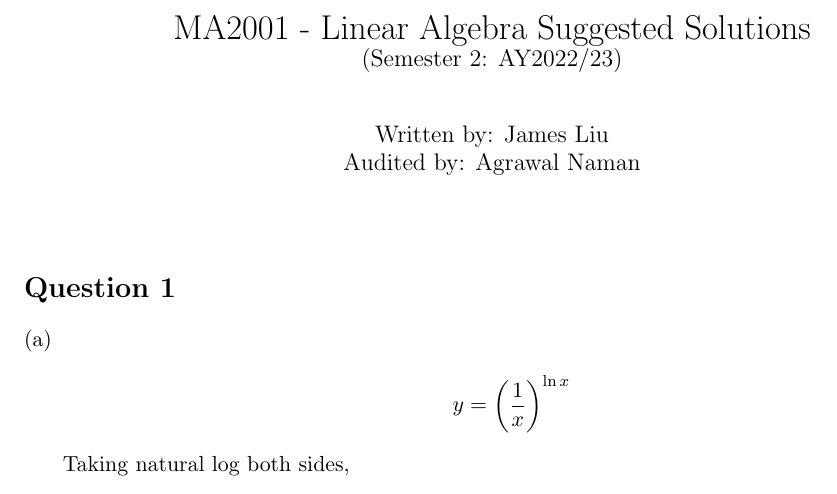
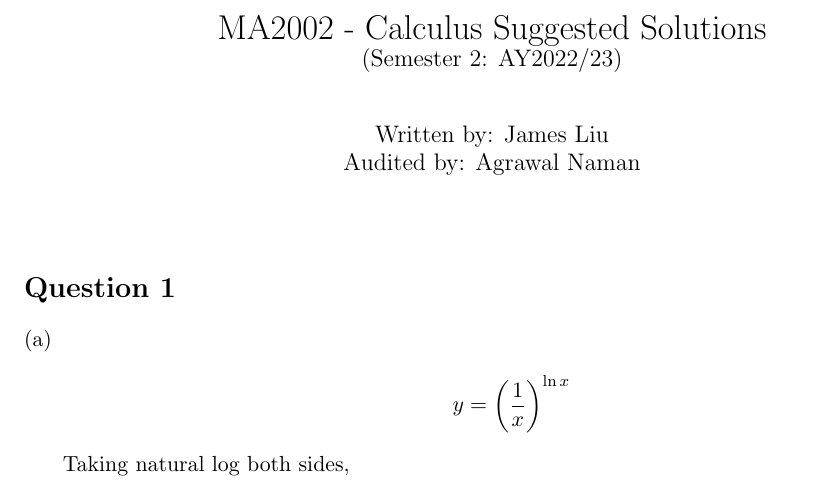
Before and after one commit to MathSocIT/latexcomm, a LaTeX document (MA2002/AY 2022-23 Semester 2/main.tex): part of page 1 of 14, cut at the place of the change. Compiled offline with pdfLaTeX.

Commit message:
Update main.tex

```diff
--- a/MA2002/AY 2022-23 Semester 2/main.tex
+++ b/MA2002/AY 2022-23 Semester 2/main.tex
@@ -31,10 +31,10 @@
 \lhead{PYP Solutions Initiative • NUS MATHSOC}
 \rhead{\thepage}
 % \cfoot{} % could use this but feels irritating seeing this
-\cfoot{Linear Algebra}
+\cfoot{Calculus}
 
 \title{%
-  MA2001 - Linear Algebra Suggested Solutions  \\
+  MA2002 - Calculus Suggested Solutions  \\
   \large (Semester 2: AY2022/23) \\ }
 
 \author{%
```
